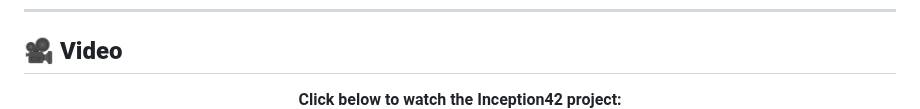
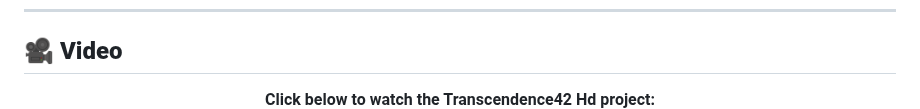
Before and after one commit to maaloum-yassine/Transcendence_42, a Markdown page: README.md, the part around one of its changes. Rendered like a GitHub page.

```diff
--- a/README.md
+++ b/README.md
@@ -11,6 +11,6 @@
 
 ## 🎥 **Video**
 <div align="center">
-  <strong style="font-size: 20px; color: #0073e6;">Click below to watch the Inception42 project:</strong>
+  <strong style="font-size: 20px; color: #0073e6;">Click below to watch the Transcendence42 Hd project:</strong>
   <br>
   <a href="https://vimeo.com/1067766379" style="font-size: 22px; font-weight: bold; color: #FF6347; text-decoration: none; background-color: #f0f0f0; padding: 15px 30px; border-radius: 8px; border: 2px solid #FF6347;">
```
Also changed, not shown: other parts of README.md (+8 -0 lines).
